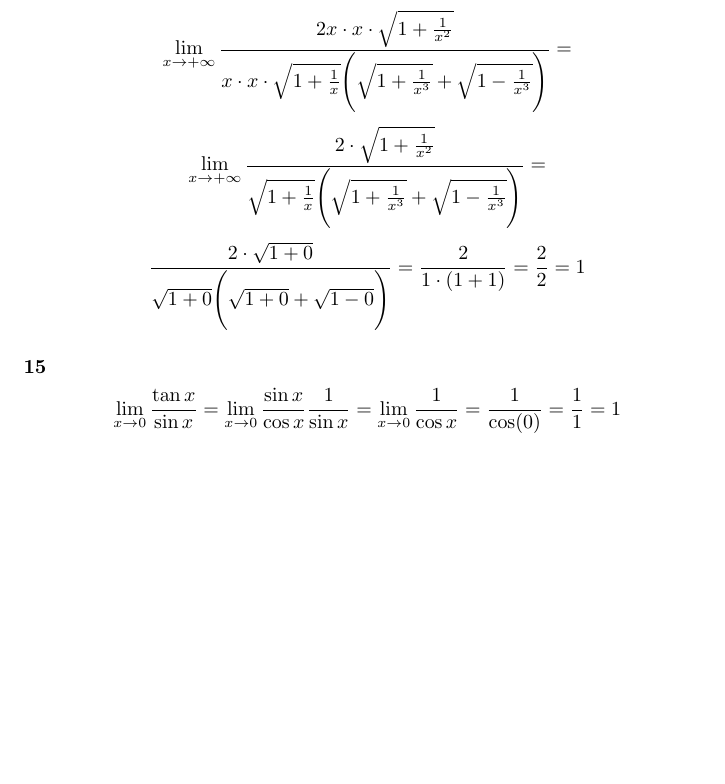
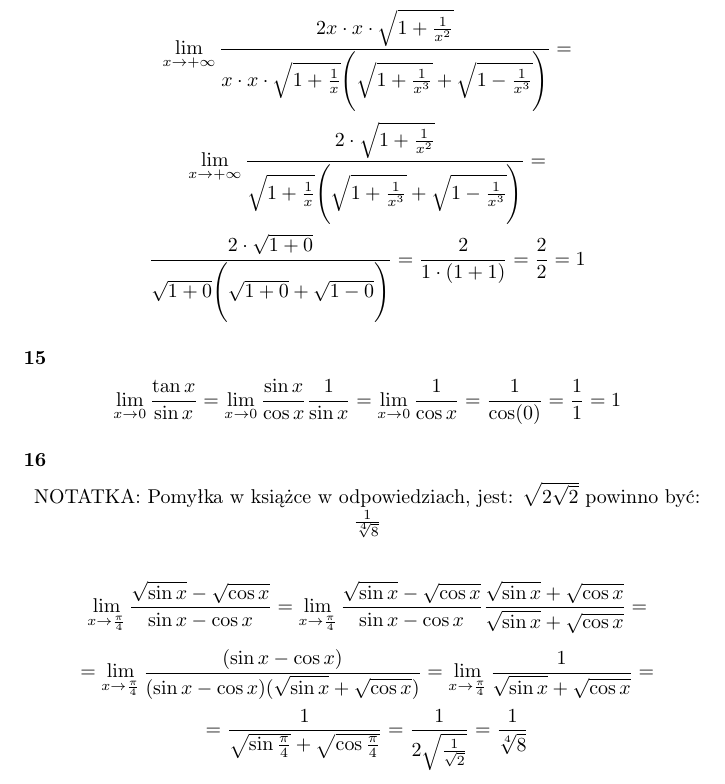
Before and after one commit to kjura/maths, a LaTeX document (banas-wedrychowicz-analiza-zbior/Rozdzial_VII_granica_i_ciaglosc_funkcji/rozdzial_VII_zadania/zadania.tex): part of page 14 of 14, cut so that both start at the same text, the shorter picture padded with empty space. Compiled offline with pdfLaTeX.

Commit message:
finish(banas_wedrychowicz): exercise 16 Chapter VII Part A

```diff
--- a/banas-wedrychowicz-analiza-zbior/Rozdzial_VII_granica_i_ciaglosc_funkcji/rozdzial_VII_zadania/zadania.tex
+++ b/banas-wedrychowicz-analiza-zbior/Rozdzial_VII_granica_i_ciaglosc_funkcji/rozdzial_VII_zadania/zadania.tex
@@ -661,4 +661,20 @@ Wtedy:
     \lim_{x \to 0} \frac{\tan x}{\sin x} = \lim_{x \to 0} \frac{\sin x}{\cos x}\frac{1}{\sin x} = \lim_{x \to 0} \frac{1}{\cos x} = \frac{1}{\cos(0)} = \frac{1}{1} = 1
 \end{equation*}
 
+\subsubsection*{16}
+
+\begin{center}
+    NOTATKA: Pomyłka w książce w odpowiedziach, jest: \(\sqrt{2\sqrt{2}}\) powinno być: \(\frac{1}{\sqrt[4]{8}}\)
+\end{center}
+
+\begin{equation*}
+    \lim_{x \to \frac{\pi}{4}} \frac{\sqrt{\sin x} - \sqrt{\cos x}}{\sin x - \cos x} = \lim_{x \to \frac{\pi}{4}}\frac{\sqrt{\sin x} - \sqrt{\cos x}}{\sin x - \cos x} \frac{\sqrt{\sin x} + \sqrt{\cos x}}{\sqrt{\sin x} + \sqrt{\cos x}} =
+\end{equation*}
+\begin{equation*}
+    = \lim_{x \to \frac{\pi}{4}}\frac{(\sin x - \cos x)} {(\sin x - \cos x) (\sqrt{\sin x} + \sqrt{\cos x})} = \lim_{x \to \frac{\pi}{4}} \frac{1} {\sqrt{\sin x} + \sqrt{\cos x}} =
+\end{equation*}
+\begin{equation*}
+    = \frac{1} {\sqrt{\sin \frac{\pi}{4}} + \sqrt{\cos \frac{\pi}{4}}} = \frac{1}{2\sqrt{\frac{1}{\sqrt{2}}}} = \frac{1}{\sqrt[4]{8}}
+\end{equation*}
+
 \end{document}
```
